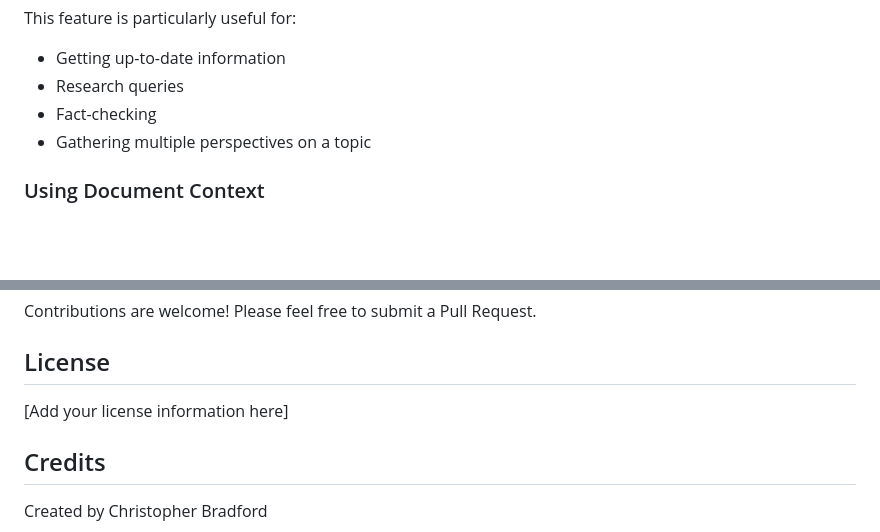
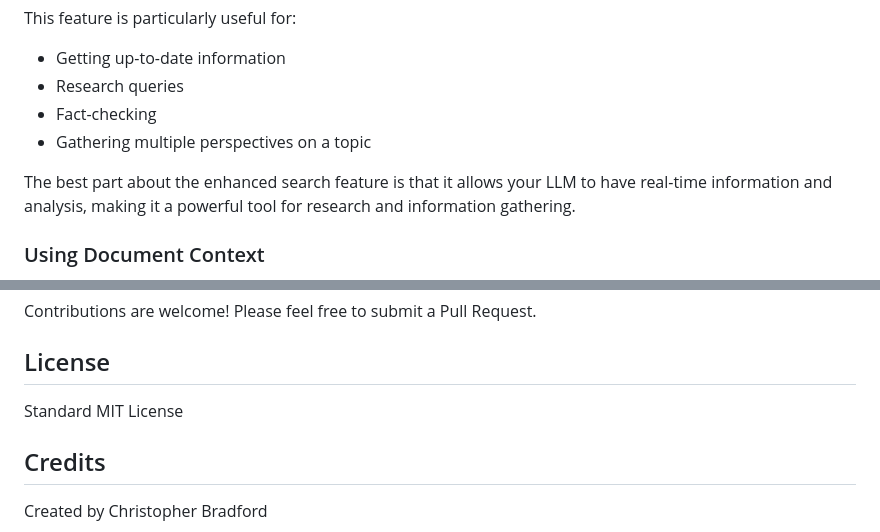
Before and after one commit to sunkencity999/ollama_shell, a Markdown page: README.md, 2 parts joined by grey strips. GitHub-like rendering; blank space fills up the shorter version.

```diff
--- a/README.md
+++ b/README.md
@@ -203,6 +203,8 @@ This feature is particularly useful for:
 - Fact-checking
 - Gathering multiple perspectives on a topic
 
+The best part about the enhanced search feature is that it allows your LLM to have real-time information and analysis, making it a powerful tool for research and information gathering.
+
 ### Using Document Context
 1. Start a chat session
 2. When prompted, choose to include documents
@@ -260,7 +262,7 @@ Contributions are welcome! Please feel free to submit a Pull Request.
 
 ## License
 
-[Add your license information here]
+Standard MIT License
 
 ## Credits
 
```
